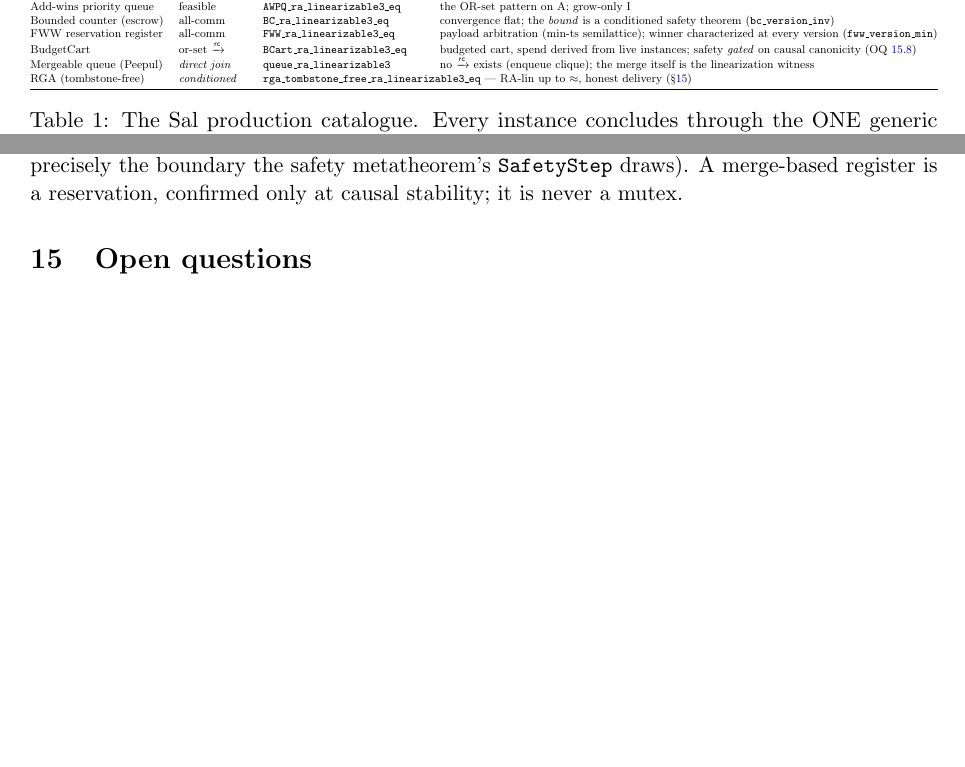
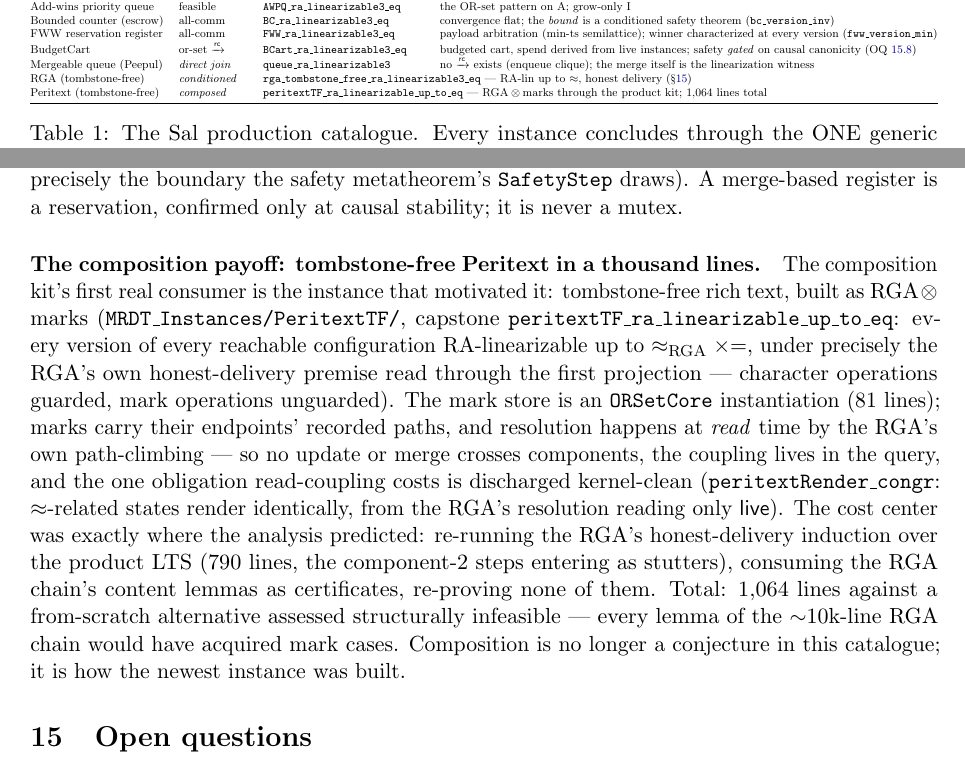
Before and after one commit to fplaunchpad/sal, a LaTeX paper (Sal/ConditionedMRDTs/mrdt-metatheory.tex): two parts of pages 15 and 25 of 30, joined at a grey line, cut so that both start at the same text, the shorter picture padded with empty space. Compiled offline with pdfLaTeX.

Commit message:
feat(peritext): tombstone-free Peritext by composition — 1,064 lines, ungated
The composition arc's payoff: rich text = RGA_TF ⊗ MarkStore through the
product kit, seventeenth catalogue capstone.

- MarkStore.lean (81): ORSetCore instantiation over mark records
  (markId, type, endpoint char ids + recorded paths), rem-by-markId;
  JoinLemma3C at fullClosure via the framework bridge — zero new
  convergence proofs.
- Supplies.lean (790, the predicted cost center): the RGA's
  honest-delivery HonCore induction re-run over the PRODUCT LTS
  (HonCoreP: inl-applies replay the RGA cases through the injection;
  inr-applies are genuine stutters — the inl fragment of (vis, events)
  is unchanged); all RGA content lemmas consumed at the projected core,
  none re-proved; one config-free core restated (rgaH_extend_of_fresh)
  with freshness fed by the product step's own field.
- Render.lean (86): peritextRender — mark endpoints resolved at READ
  time by the RGA's own path-climbing; peritextRender_congr kernel-clean
  (resolution reads only contains, which ≈ fixes) — the one obligation
  read-coupling costs, discharged.
- PeritextTF.lean (107): peritextTF_ra_linearizable_up_to_eq =
  prod_ra_linearizable_up_to_eq_H fully instantiated. UNGATED: the only
  hypothesis is PeritextHonestDelivery = the RGA's own HonestDelivery
  read through proj₁ (character ops guarded, mark ops unguarded) — the
  exact analogue of the RGA-only capstone's premise.

Axioms: all three headline theorems [propext, Classical.choice,
Quot.sound]; zero sorry; full tree green (1166 jobs).

1,064 total lines vs a from-scratch alternative assessed structurally
infeasible (every lemma of the ~10k-line RGA chain would acquire mark
cases; here the chain is consumed as a certificate bundle byte-for-byte).
Note: catalogue row, composition-payoff paragraph, mech-map row; READMEs
(seventeen capstones); PDF rebuilt.

```diff
--- a/Sal/ConditionedMRDTs/mrdt-metatheory.tex
+++ b/Sal/ConditionedMRDTs/mrdt-metatheory.tex
@@ -1088,6 +1088,7 @@ FWW reservation register & all-comm & \lean{FWW\_ra\_linearizable3\_eq} & payloa
 BudgetCart & or-set $\rc$ & \lean{BCart\_ra\_linearizable3\_eq} & budgeted cart, spend derived from live instances; safety \emph{gated} on causal canonicity (OQ~\ref{oq:causalcanon}) \\
 Mergeable queue (Peepul) & \emph{direct join} & \lean{queue\_ra\_linearizable3} & no $\rc$ exists (enqueue clique); the merge itself is the linearization witness \\
 RGA (tombstone-free) & \emph{conditioned} & \multicolumn{2}{l}{\lean{rga\_tombstone\_free\_ra\_linearizable3\_eq} --- RA-lin up to $\approx$, honest delivery (\S\ref{sec:open})} \\
+Peritext (tombstone-free) & \emph{composed} & \multicolumn{2}{l}{\lean{peritextTF\_ra\_linearizable\_up\_to\_eq} --- RGA${}\otimes{}$marks through the product kit; 1{,}064 lines total} \\
 \bottomrule
 \end{tabular}}
 \caption{The Sal production catalogue. Every instance concludes through
@@ -1776,6 +1777,31 @@ extension} (contrast the escrow counter's own-slot slack, which is ---
 precisely the boundary the safety metatheorem's \lean{SafetyStep} draws).
 A merge-based register is a reservation, confirmed only at causal
 stability; it is never a mutex.
+
+\paragraph{The composition payoff: tombstone-free Peritext in a thousand
+lines.} The composition kit's first real consumer is the instance that
+motivated it: tombstone-free rich text, built as
+$\text{RGA} \otimes \text{marks}$
+(\lean{MRDT\_Instances/PeritextTF/}, capstone
+\lean{peritextTF\_ra\_linearizable\_up\_to\_eq}: every version of every
+reachable configuration RA-linearizable up to $\eqobs_{\text{RGA}} \times
+{=}$, under precisely the RGA's own honest-delivery premise read through
+the first projection --- character operations guarded, mark operations
+unguarded). The mark store is an \lean{ORSetCore} instantiation (81
+lines); marks carry their endpoints' recorded paths, and resolution
+happens at \emph{read} time by the RGA's own path-climbing --- so no
+update or merge crosses components, the coupling lives in the query, and
+the one obligation read-coupling costs is discharged kernel-clean
+(\lean{peritextRender\_congr}: $\eqobs$-related states render
+identically, from the RGA's resolution reading only $\contains$). The
+cost center was exactly where the analysis predicted: re-running the
+RGA's honest-delivery induction over the product LTS (790 lines, the
+component-2 steps entering as stutters), consuming the RGA chain's
+content lemmas as certificates, re-proving none of them. Total:
+1{,}064 lines against a from-scratch alternative assessed structurally
+infeasible --- every lemma of the ${\sim}$10k-line RGA chain would have
+acquired mark cases. Composition is no longer a conjecture in this
+catalogue; it is how the newest instance was built.
 
 \section{Open questions}
 \label{sec:open}
```
Also changed, not shown: README.md, Sal/ConditionedMRDTs/README.md, Sal/ConditionedMRDTs/mrdt-metatheory.pdf, Sal/ConditionedMRDTs/mrdt-metatheory.tex (1 more changed lines), 5 other files.
